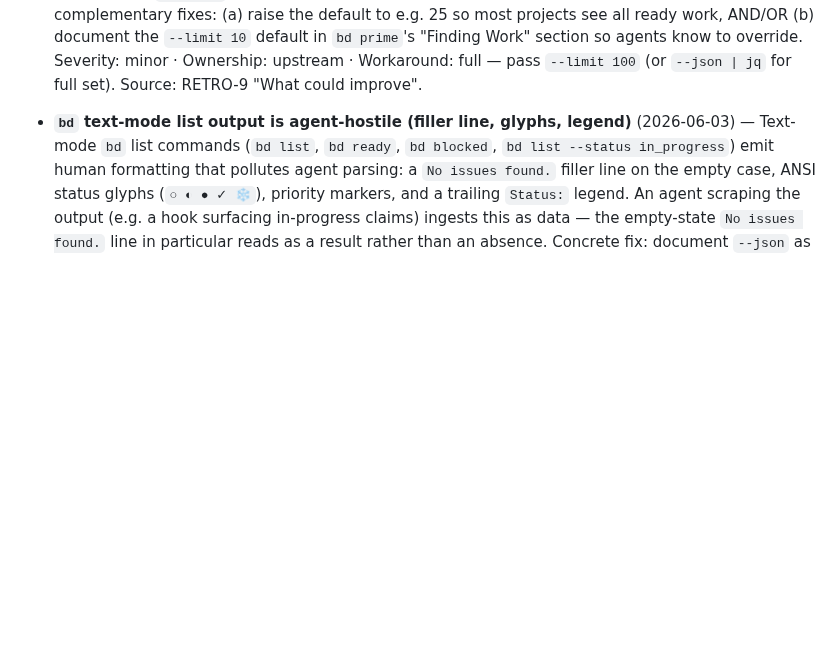
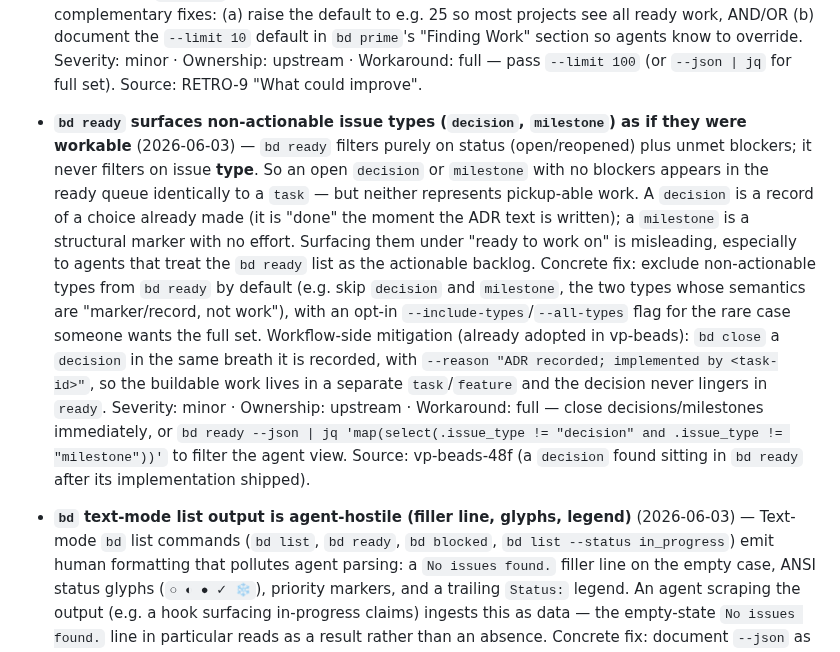
Before and after one commit to voxpelli/claude-beads, a Markdown page: UPSTREAM-brew--beads.md, the part around the change. Drawn GitHub-style; blank space fills up the shorter version.

```diff
--- a/UPSTREAM-brew--beads.md
+++ b/UPSTREAM-brew--beads.md
@@ -52,6 +52,28 @@ Tracking friction with [brew:beads](https://github.com/gastownhall/beads) (the `
 - **Add `--set-section <name> <content>` to `bd update` for granular spike resolution** (2026-05-05) — `bd update <id> --description=<full>` requires re-supplying the entire issue description to populate just one section (e.g. a spike's `## Findings`). For agent-driven spike-resolution workflows this means HEREDOCing the entire description with all unchanged sections preserved verbatim — cumbersome and risks transcription errors. Concrete fix: add `bd update <id> --set-section "Findings" "<content>"` (or similar) that reads the current description, splices the named section, and writes back. Particularly impactful for multi-spike sprints where 3+ spikes need findings populated from agent output. Severity: minor · Ownership: upstream · Workaround: full — HEREDOC the full description, but verbose. Source: RETRO-9 "What could improve".
 
 - **`bd ready` default `--limit 10` makes \~60% of ready work invisible to agents** (2026-05-05) — `bd ready` defaults to `--limit 10` (per `bd ready --help`); on a healthy backlog this hides most ready work. In a sprint this session the project had 26 ready issues but `bd ready` returned only 10 — the 14 P3/P4 ready issues under epic `vp-beads-0e9` were silently absent from the agent's view of the backlog. The `bd prime` workflow context that ships in SessionStart never mentions the limit. Two complementary fixes: (a) raise the default to e.g. 25 so most projects see all ready work, AND/OR (b) document the `--limit 10` default in `bd prime`'s "Finding Work" section so agents know to override. Severity: minor · Ownership: upstream · Workaround: full — pass `--limit 100` (or `--json | jq` for full set). Source: RETRO-9 "What could improve".
+
+- **`bd ready` surfaces non-actionable issue types (`decision`, `milestone`)
+  as if they were workable** (2026-06-03) — `bd ready` filters purely on status
+  (open/reopened) plus unmet blockers; it never filters on issue **type**. So an
+  open `decision` or `milestone` with no blockers appears in the ready queue
+  identically to a `task` — but neither represents pickup-able work. A `decision`
+  is a record of a choice already made (it is "done" the moment the ADR text is
+  written); a `milestone` is a structural marker with no effort. Surfacing them
+  under "ready to work on" is misleading, especially to agents that treat the
+  `bd ready` list as the actionable backlog. Concrete fix: exclude
+  non-actionable types from `bd ready` by default (e.g. skip `decision` and
+  `milestone`, the two types whose semantics are "marker/record, not work"),
+  with an opt-in `--include-types`/`--all-types` flag for the rare case someone
+  wants the full set. Workflow-side mitigation (already adopted in vp-beads):
+  `bd close` a `decision` in the same breath it is recorded, with
+  `--reason "ADR recorded; implemented by <task-id>"`, so the buildable work
+  lives in a separate `task`/`feature` and the decision never lingers in
+  `ready`. Severity: minor · Ownership: upstream · Workaround: full — close
+  decisions/milestones immediately, or `bd ready --json | jq 'map(select(.issue_type
+  != "decision" and .issue_type != "milestone"))'` to filter the agent view.
+  Source: vp-beads-48f (a `decision` found sitting in `bd ready` after its
+  implementation shipped).
 
 - **`bd` text-mode list output is agent-hostile (filler line, glyphs, legend)**
   (2026-06-03) — Text-mode `bd` list commands (`bd list`, `bd ready`,
```
Also changed, not shown: SYNERGY-vp-knowledge.md (+14 -3 lines).
